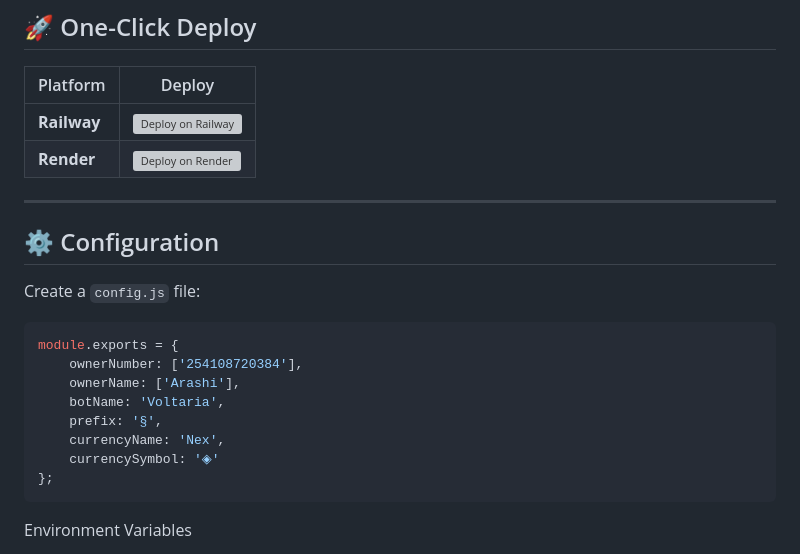
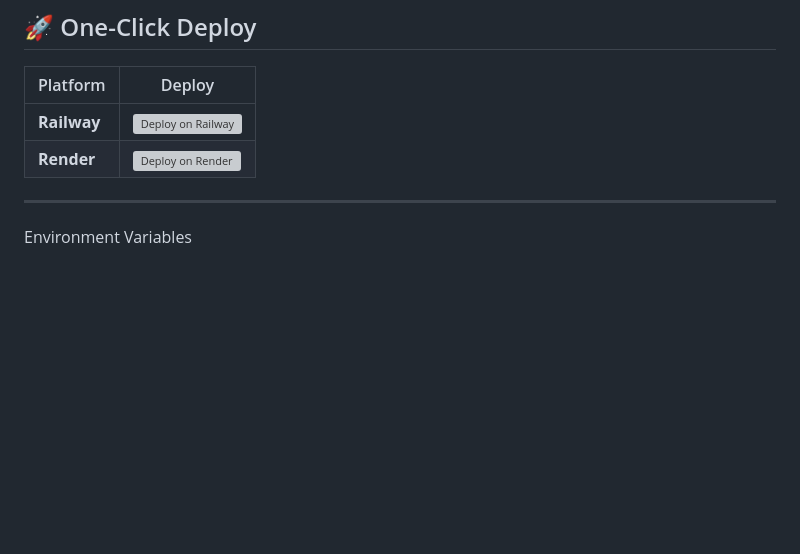
Before and after one commit to akiraxyd-005/Voltaria-v2.0, a Markdown page: README.md, the part around the change. Drawn GitHub-style; blank space fills up the shorter version; grey boxes are pictures that could not be loaded.

````diff
--- a/README.md
+++ b/README.md
@@ -84,21 +84,6 @@
 
 ---
 
-## ⚙️ Configuration
-
-Create a `config.js` file:
-
-```javascript
-module.exports = {
-    ownerNumber: ['254108720384'],
-    ownerName: ['Arashi'],
-    botName: 'Voltaria',
-    prefix: '§',
-    currencyName: 'Nex',
-    currencySymbol: '◈'
-};
-```
-
 Environment Variables
 
 Variable Description Required
````
